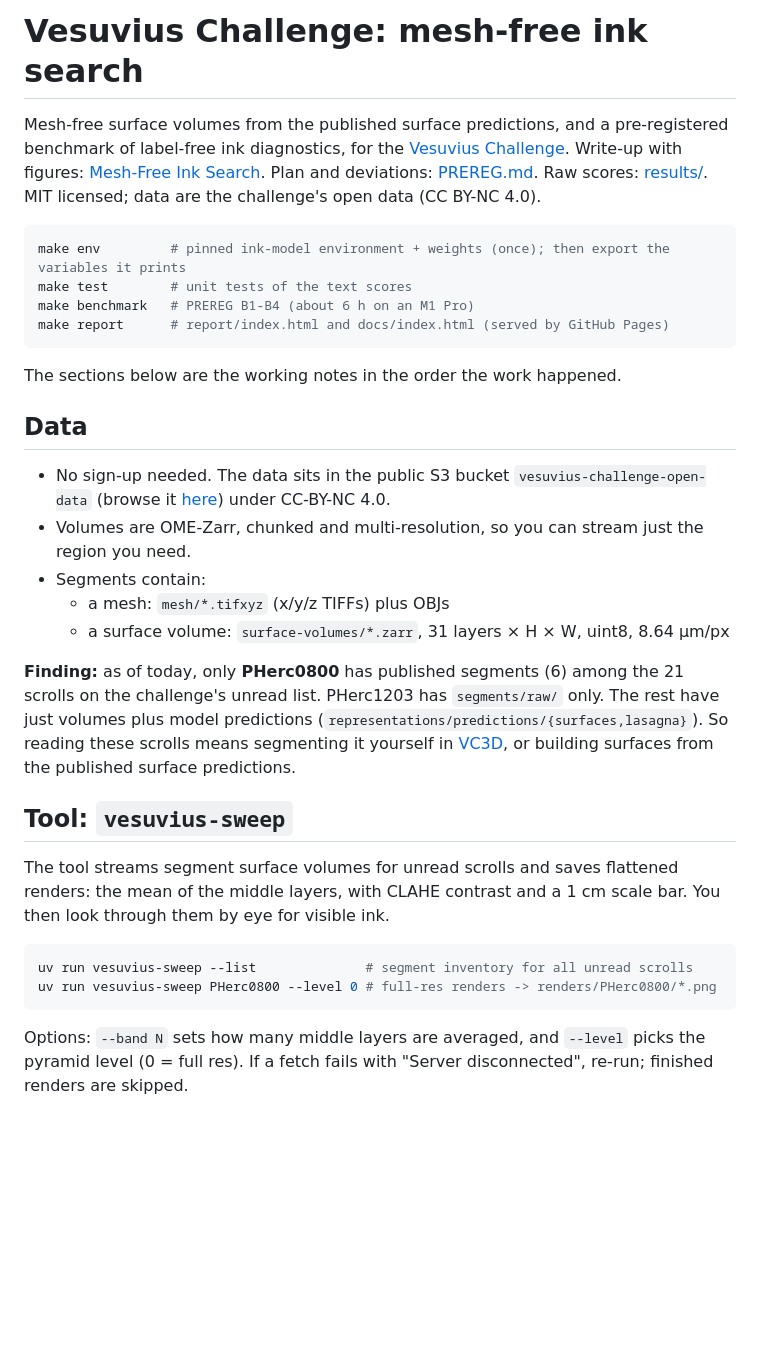
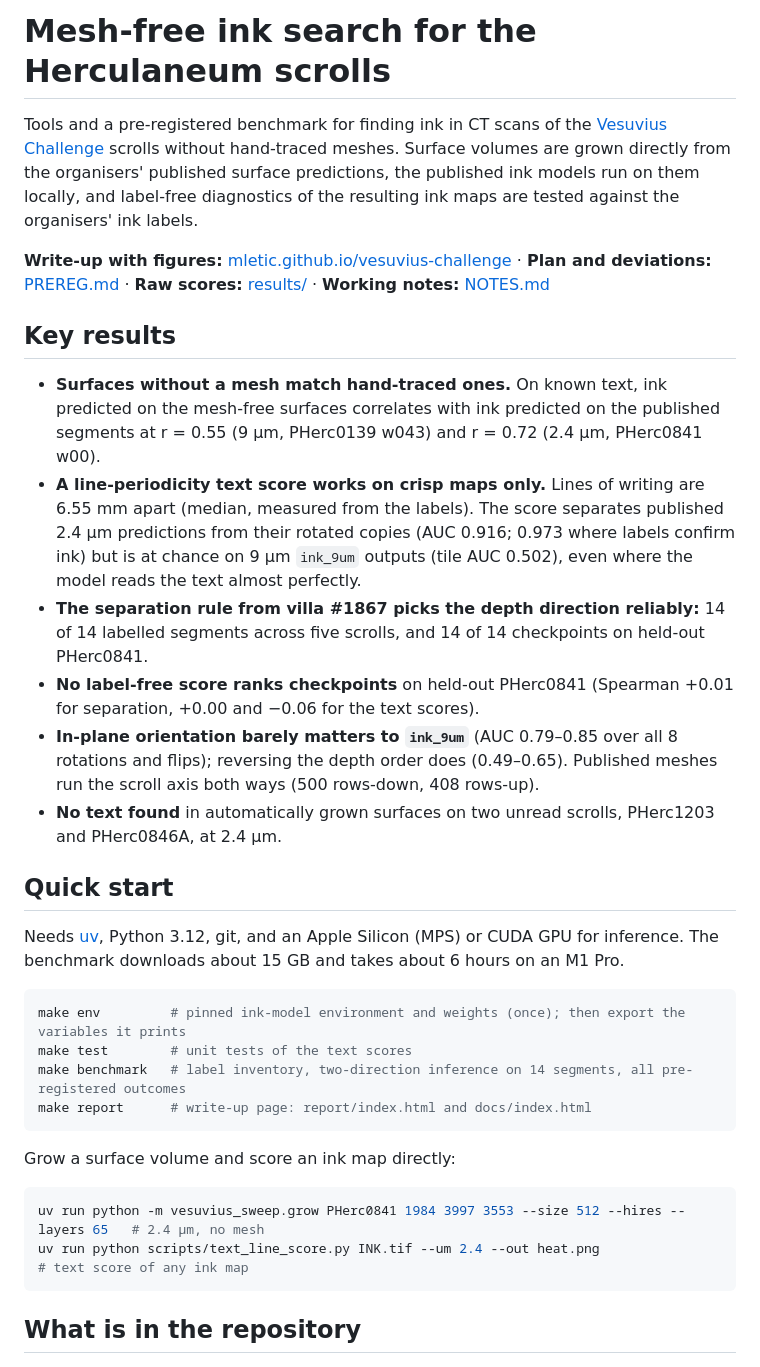
Before and after one commit to mletic/vesuvius-challenge, a Markdown page: README.md, the part around one of its changes. Drawn GitHub-style; blank space fills up the shorter version.

````diff
--- a/README.md
+++ b/README.md
@@ -1,37 +1,49 @@
-# Vesuvius Challenge: mesh-free ink search
+# Mesh-free ink search for the Herculaneum scrolls
 
-Mesh-free surface volumes from the published surface predictions, and a pre-registered benchmark of label-free ink
-diagnostics, for the [Vesuvius Challenge](https://scrollprize.org). Write-up with figures:
-[Mesh-Free Ink Search](https://mletic.github.io/vesuvius-challenge/). Plan and deviations: [PREREG.md](PREREG.md).
-Raw scores: [results/](results/). MIT licensed; data are the challenge's open data (CC BY-NC 4.0).
+Tools and a pre-registered benchmark for finding ink in CT scans of the
+[Vesuvius Challenge](https://scrollprize.org) scrolls without hand-traced meshes. Surface volumes are grown directly
+from the organisers' published surface predictions, the published ink models run on them locally, and label-free
+diagnostics of the resulting ink maps are tested against the organisers' ink labels.
+
+**Write-up with figures:** [mletic.github.io/vesuvius-challenge](https://mletic.github.io/vesuvius-challenge/) ·
+**Plan and deviations:** [PREREG.md](PREREG.md) · **Raw scores:** [results/](results/) ·
+**Working notes:** [NOTES.md](NOTES.md)
+
+## Key results
+
+- **Surfaces without a mesh match hand-traced ones.** On known text, ink predicted on the mesh-free surfaces
+  correlates with ink predicted on the published segments at r = 0.55 (9 µm, PHerc0139 w043) and r = 0.72
+  (2.4 µm, PHerc0841 w00).
+- **A line-periodicity text score works on crisp maps only.** Lines of writing are 6.55 mm apart (median, measured
+  from the labels). The score separates published 2.4 µm predictions from their rotated copies (AUC 0.916; 0.973
+  where labels confirm ink) but is at chance on 9 µm `ink_9um` outputs (tile AUC 0.502), even where the model reads
+  the text almost perfectly.
+- **The separation rule from villa #1867 picks the depth direction reliably:** 14 of 14 labelled segments across
+  five scrolls, and 14 of 14 checkpoints on held-out PHerc0841.
+- **No label-free score ranks checkpoints** on held-out PHerc0841 (Spearman +0.01 for separation, +0.00 and −0.06
+  for the text scores).
+- **In-plane orientation barely matters to `ink_9um`** (AUC 0.79–0.85 over all 8 rotations and flips); reversing the
+  depth order does (0.49–0.65). Published meshes run the scroll axis both ways (500 rows-down, 408 rows-up).
+- **No text found** in automatically grown surfaces on two unread scrolls, PHerc1203 and PHerc0846A, at 2.4 µm.
+
+## Quick start
+
+Needs [uv](https://docs.astral.sh/uv/), Python 3.12, git, and an Apple Silicon (MPS) or CUDA GPU for inference.
+The benchmark downloads about 15 GB and takes about 6 hours on an M1 Pro.
 
 ```bash
-make env         # pinned ink-model environment + weights (once); then export the variables it prints
+make env         # pinned ink-model environment and weights (once); then export the variables it prints
 make test        # unit tests of the text scores
-make benchmark   # PREREG B1-B4 (about 6 h on an M1 Pro)
-make report      # report/index.html and docs/index.html (served by GitHub Pages)
+make benchmark   # label inventory, two-direction inference on 14 segments, all pre-registered outcomes
+make report      # write-up page: report/index.html and docs/index.html
 ```
 
-The sections below are the working notes in the order the work happened.
-
-## Data
-
-- No sign-up needed. The data sits in the public S3 bucket `vesuvius-challenge-open-data` (browse it [here](https://vesuvius-challenge-open-data.s3.us-east-1.amazonaws.com/index.html)) under CC-BY-NC 4.0.
-- Volumes are OME-Zarr, chunked and multi-resolution, so you can stream just the region you need.
-- Segments contain:
-  - a mesh: `mesh/*.tifxyz` (x/y/z TIFFs) plus OBJs
-  - a surface volume: `surface-volumes/*.zarr`, 31 layers × H × W, uint8, 8.64 µm/px
-
-**Finding:** as of today, only **PHerc0800** has published segments (6) among the 21 scrolls on the challenge's unread list. PHerc1203 has `segments/raw/` only. The rest have just volumes plus model predictions (`representations/predictions/{surfaces,lasagna}`). So reading these scrolls means segmenting it yourself in [VC3D](https://scrollprize.org/tutorial_VC3D), or building surfaces from the published surface predictions.
-
-## Tool: `vesuvius-sweep`
-
-The tool streams segment surface volumes for unread scrolls and saves flattened renders: the mean of the middle layers, with CLAHE contrast and a 1 cm scale bar. You then look through them by eye for visible ink.
+Grow a surface volume and score an ink map directly:
 
 ```bash
-uv run vesuvius-sweep --list              # segment inventory for all unread scrolls
-uv run vesuvius-sweep PHerc0800 --level 0 # full-res renders -> renders/PHerc0800/*.png
+uv run python -m vesuvius_sweep.grow PHerc0841 1984 3997 3553 --size 512 --hires --layers 65   # 2.4 µm, no mesh
+uv run python scripts/text_line_score.py INK.tif --um 2.4 --out heat.png                    # text score of any ink map
 ```
 
-Options: `--band N` sets how many middle layers are averaged, and `--level` picks the pyramid level (0 = full res). If a fetch fails with "Server disconnected", re-run; finished renders are skipped.
+## What is in the repository
 
````
Also changed, not shown: other parts of README.md (+37 -93 lines), NOTES.md (added, +89 -0 lines).
